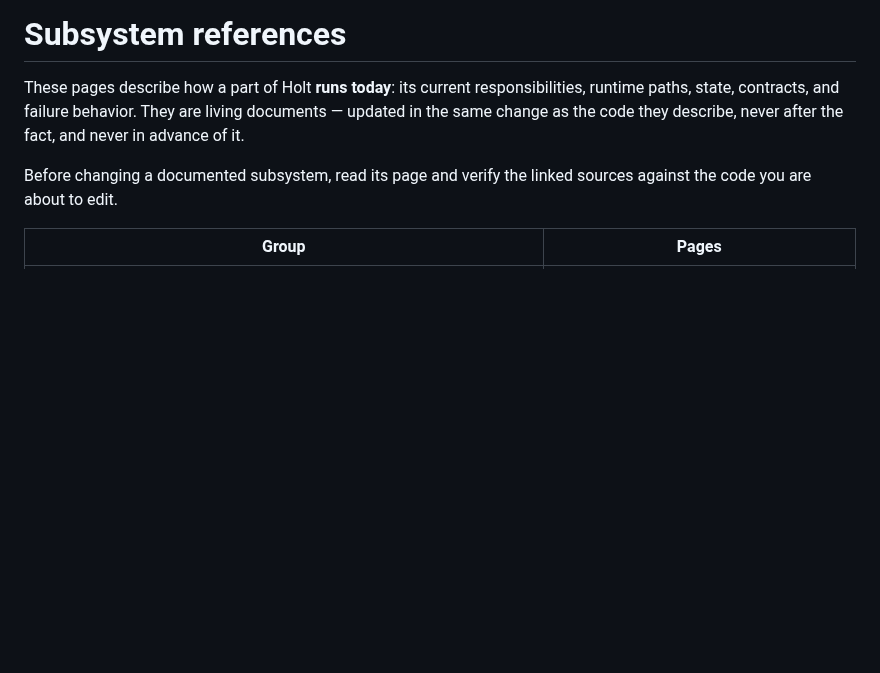
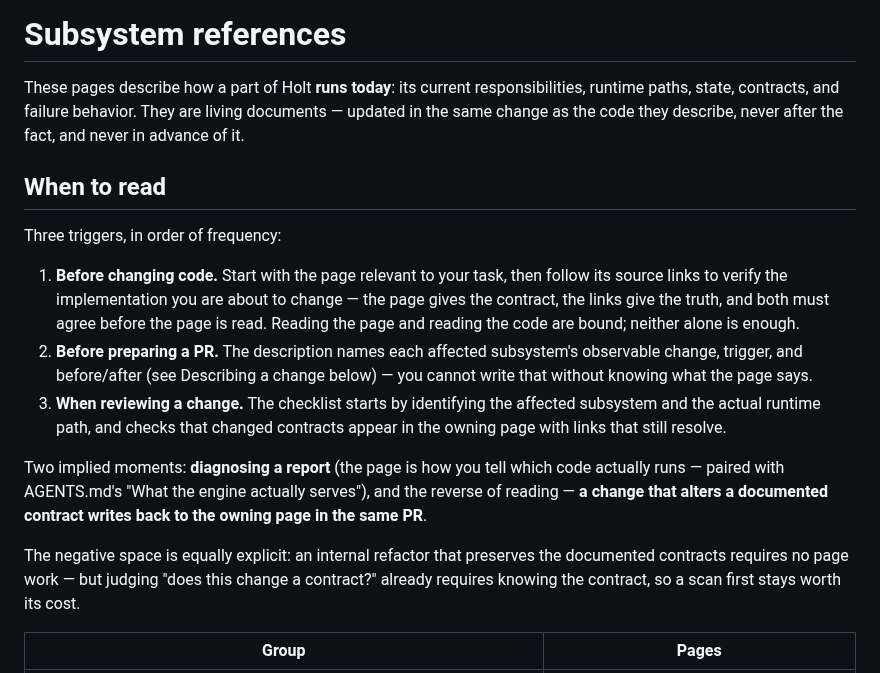
Before and after one commit to Onion-L/holt, a Markdown page: docs/subsystems/README.md, the part around the change. GitHub-like rendering; blank space fills up the shorter version.

Commit message:
docs: define the three reading triggers for subsystem pages
Before changing code (page + source links must agree — neither alone is
enough), before preparing a PR (the semantic-change description requires
knowing the page), and when reviewing one (identify the subsystem and
runtime path, check the page and its links). Plus the two implied
moments — diagnosing reports and the same-PR write-back — and the
explicit negative space: a contract-preserving refactor needs no page
work, but judging that already requires knowing the contract.

```diff
--- a/docs/subsystems/README.md
+++ b/docs/subsystems/README.md
@@ -5,8 +5,32 @@ responsibilities, runtime paths, state, contracts, and failure behavior.
 They are living documents — updated in the same change as the code they
 describe, never after the fact, and never in advance of it.
 
-Before changing a documented subsystem, read its page and verify the linked
-sources against the code you are about to edit.
+## When to read
+
+Three triggers, in order of frequency:
+
+1. **Before changing code.** Start with the page relevant to your task,
+   then follow its source links to verify the implementation you are about
+   to change — the page gives the contract, the links give the truth, and
+   both must agree before the page is read. Reading the page and reading
+   the code are bound; neither alone is enough.
+2. **Before preparing a PR.** The description names each affected
+   subsystem's observable change, trigger, and before/after (see
+   Describing a change below) — you cannot write that without knowing what
+   the page says.
+3. **When reviewing a change.** The checklist starts by identifying the
+   affected subsystem and the actual runtime path, and checks that changed
+   contracts appear in the owning page with links that still resolve.
+
+Two implied moments: **diagnosing a report** (the page is how you tell
+which code actually runs — paired with AGENTS.md's "What the engine
+actually serves"), and the reverse of reading — **a change that alters a
+documented contract writes back to the owning page in the same PR**.
+
+The negative space is equally explicit: an internal refactor that
+preserves the documented contracts requires no page work — but judging
+"does this change a contract?" already requires knowing the contract, so
+a scan first stays worth its cost.
 
 | Group | Pages |
 | --- | --- |
```
Also changed, not shown: AGENTS.md (+7 -5 lines).
